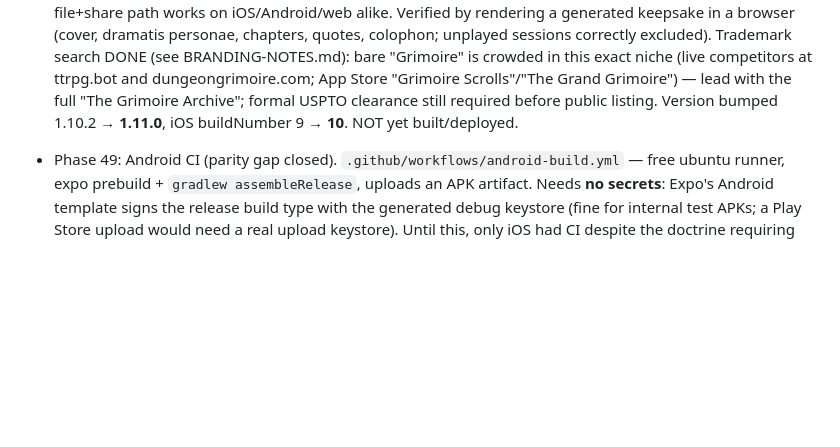
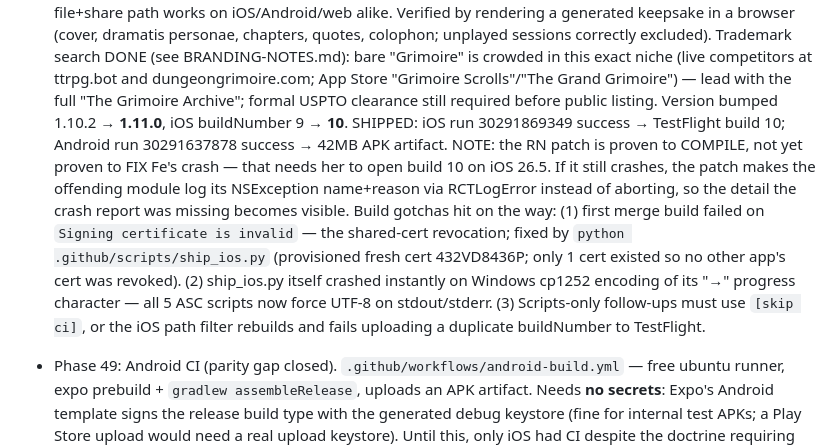
Before and after one commit to marcusverus7/grimoire, a Markdown page: CLAUDE.md, the part around the change. Rendered like a GitHub page; blank space fills up the shorter version.

Commit message:
Docs: record Phase 48/49 ship results and build gotchas [skip ci]
iOS run 30291869349 -> TestFlight build 10; Android run 30291637878 -> 42MB APK.
Records the shared-cert failure + ship_ios.py remedy, the Windows cp1252 script
crash, and the [skip ci] rule for scripts-only commits.

Co-Authored-By: Claude Opus 5 <noreply@anthropic.com>

```diff
--- a/CLAUDE.md
+++ b/CLAUDE.md
@@ -398,7 +398,19 @@ read Part IV (build plan) before starting any phase.
   bare "Grimoire" is crowded in this exact niche (live competitors at ttrpg.bot and
   dungeongrimoire.com; App Store "Grimoire Scrolls"/"The Grand Grimoire") — lead with the
   full "The Grimoire Archive"; formal USPTO clearance still required before public listing.
-  Version bumped 1.10.2 → **1.11.0**, iOS buildNumber 9 → **10**. NOT yet built/deployed.
+  Version bumped 1.10.2 → **1.11.0**, iOS buildNumber 9 → **10**. SHIPPED: iOS run
+  30291869349 success → TestFlight build 10; Android run 30291637878 success → 42MB
+  APK artifact. NOTE: the RN patch is proven to COMPILE, not yet proven to FIX Fe's
+  crash — that needs her to open build 10 on iOS 26.5. If it still crashes, the patch
+  makes the offending module log its NSException name+reason via RCTLogError instead
+  of aborting, so the detail the crash report was missing becomes visible.
+  Build gotchas hit on the way: (1) first merge build failed on `Signing certificate
+  is invalid` — the shared-cert revocation; fixed by `python .github/scripts/ship_ios.py`
+  (provisioned fresh cert 432VD8436P; only 1 cert existed so no other app's cert was
+  revoked). (2) ship_ios.py itself crashed instantly on Windows cp1252 encoding of its
+  "→" progress character — all 5 ASC scripts now force UTF-8 on stdout/stderr.
+  (3) Scripts-only follow-ups must use `[skip ci]`, or the iOS path filter rebuilds and
+  fails uploading a duplicate buildNumber to TestFlight.
 
 - Phase 49: Android CI (parity gap closed). `.github/workflows/android-build.yml` —
   free ubuntu runner, expo prebuild + `gradlew assembleRelease`, uploads an APK
```
